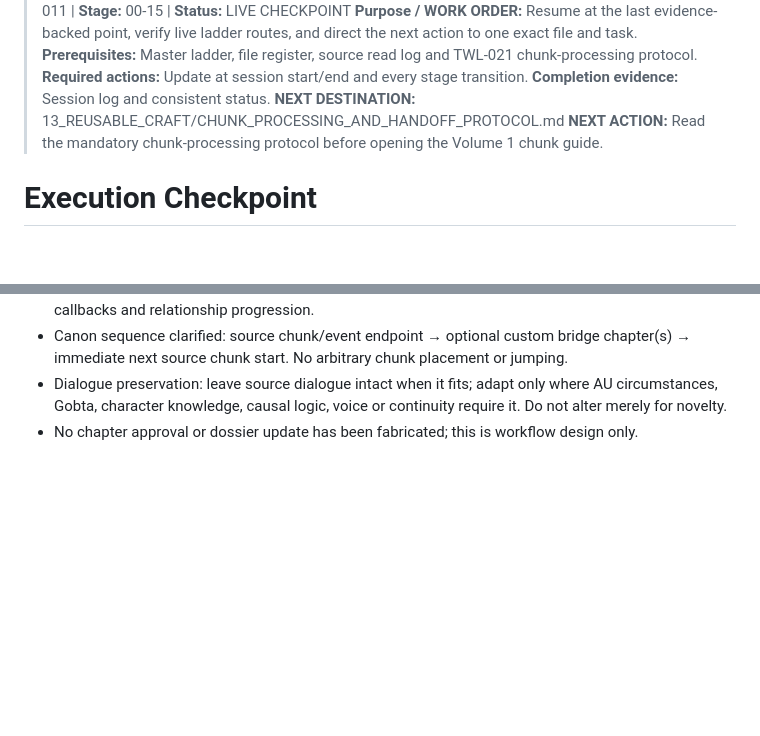
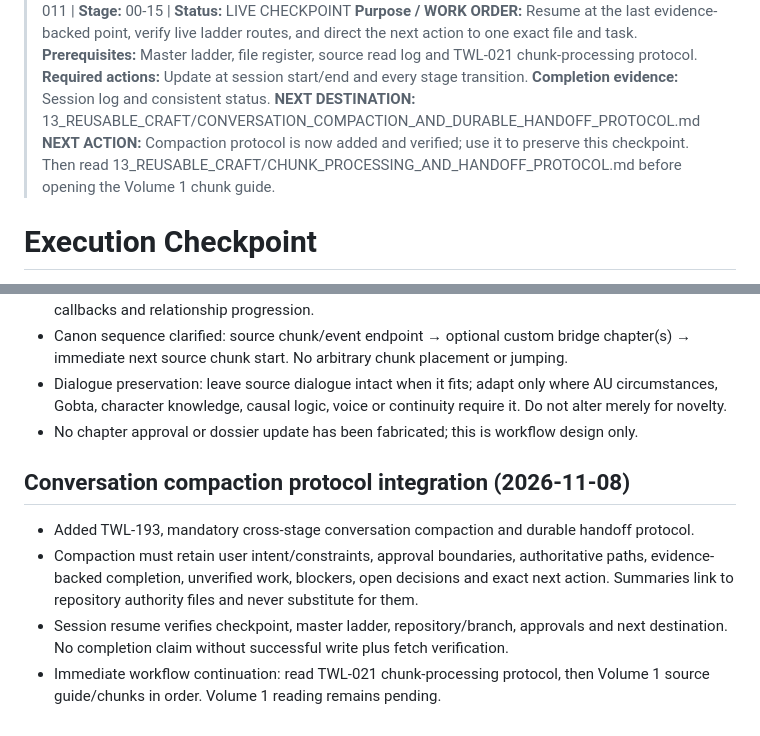
Before and after one commit to zipyzap3-wq/-tensura-control-room, a Markdown page: PROJECTS/TENSURA_WORKFLOW_LADDER/11_EXECUTION_CHECKPOINT.md, 2 parts joined by grey strips. Drawn GitHub-style; blank space fills up the shorter version.

Commit message:
Integrate conversation compaction protocol into workflow

```diff
--- a/PROJECTS/TENSURA_WORKFLOW_LADDER/11_EXECUTION_CHECKPOINT.md
+++ b/PROJECTS/TENSURA_WORKFLOW_LADDER/11_EXECUTION_CHECKPOINT.md
@@ -8,8 +8,8 @@
 **Prerequisites:** Master ladder, file register, source read log and TWL-021 chunk-processing protocol.
 **Required actions:** Update at session start/end and every stage transition.
 **Completion evidence:** Session log and consistent status.
-**NEXT DESTINATION:** 13_REUSABLE_CRAFT/CHUNK_PROCESSING_AND_HANDOFF_PROTOCOL.md
-**NEXT ACTION:** Read the mandatory chunk-processing protocol before opening the Volume 1 chunk guide.
+**NEXT DESTINATION:** 13_REUSABLE_CRAFT/CONVERSATION_COMPACTION_AND_DURABLE_HANDOFF_PROTOCOL.md
+**NEXT ACTION:** Compaction protocol is now added and verified; use it to preserve this checkpoint. Then read 13_REUSABLE_CRAFT/CHUNK_PROCESSING_AND_HANDOFF_PROTOCOL.md before opening the Volume 1 chunk guide.
 
 # Execution Checkpoint
 - Workflow version: 1.1.0
@@ -83,3 +83,10 @@ Project structure, Workflow Ladder, source archive, reusable craft methods, plan
 - Canon sequence clarified: source chunk/event endpoint → optional custom bridge chapter(s) → immediate next source chunk start. No arbitrary chunk placement or jumping.
 - Dialogue preservation: leave source dialogue intact when it fits; adapt only where AU circumstances, Gobta, character knowledge, causal logic, voice or continuity require it. Do not alter merely for novelty.
 - No chapter approval or dossier update has been fabricated; this is workflow design only.
+
+
+## Conversation compaction protocol integration (2026-11-08)
+- Added TWL-193, mandatory cross-stage conversation compaction and durable handoff protocol.
+- Compaction must retain user intent/constraints, approval boundaries, authoritative paths, evidence-backed completion, unverified work, blockers, open decisions and exact next action. Summaries link to repository authority files and never substitute for them.
+- Session resume verifies checkpoint, master ladder, repository/branch, approvals and next destination. No completion claim without successful write plus fetch verification.
+- Immediate workflow continuation: read TWL-021 chunk-processing protocol, then Volume 1 source guide/chunks in order. Volume 1 reading remains pending.
```
